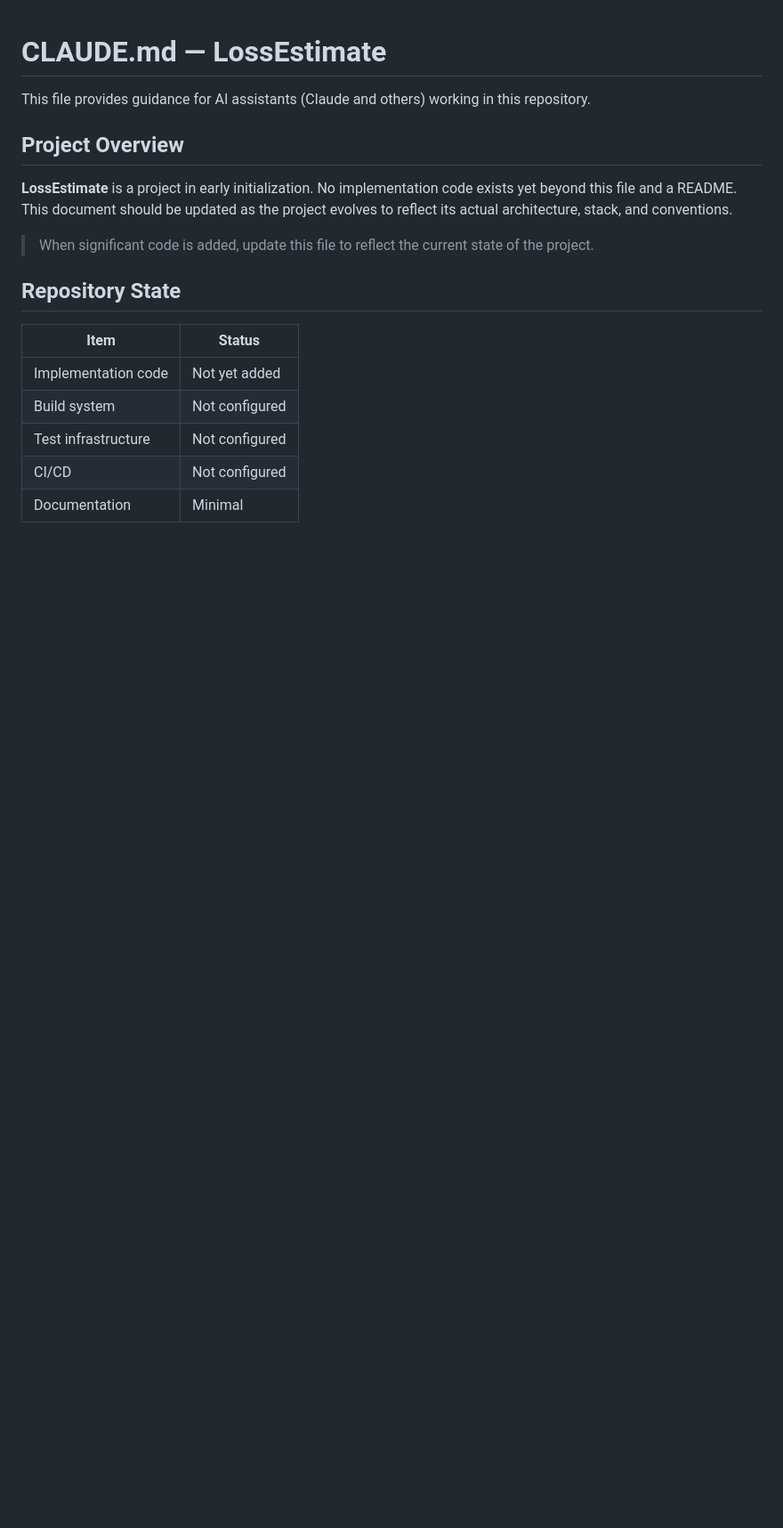
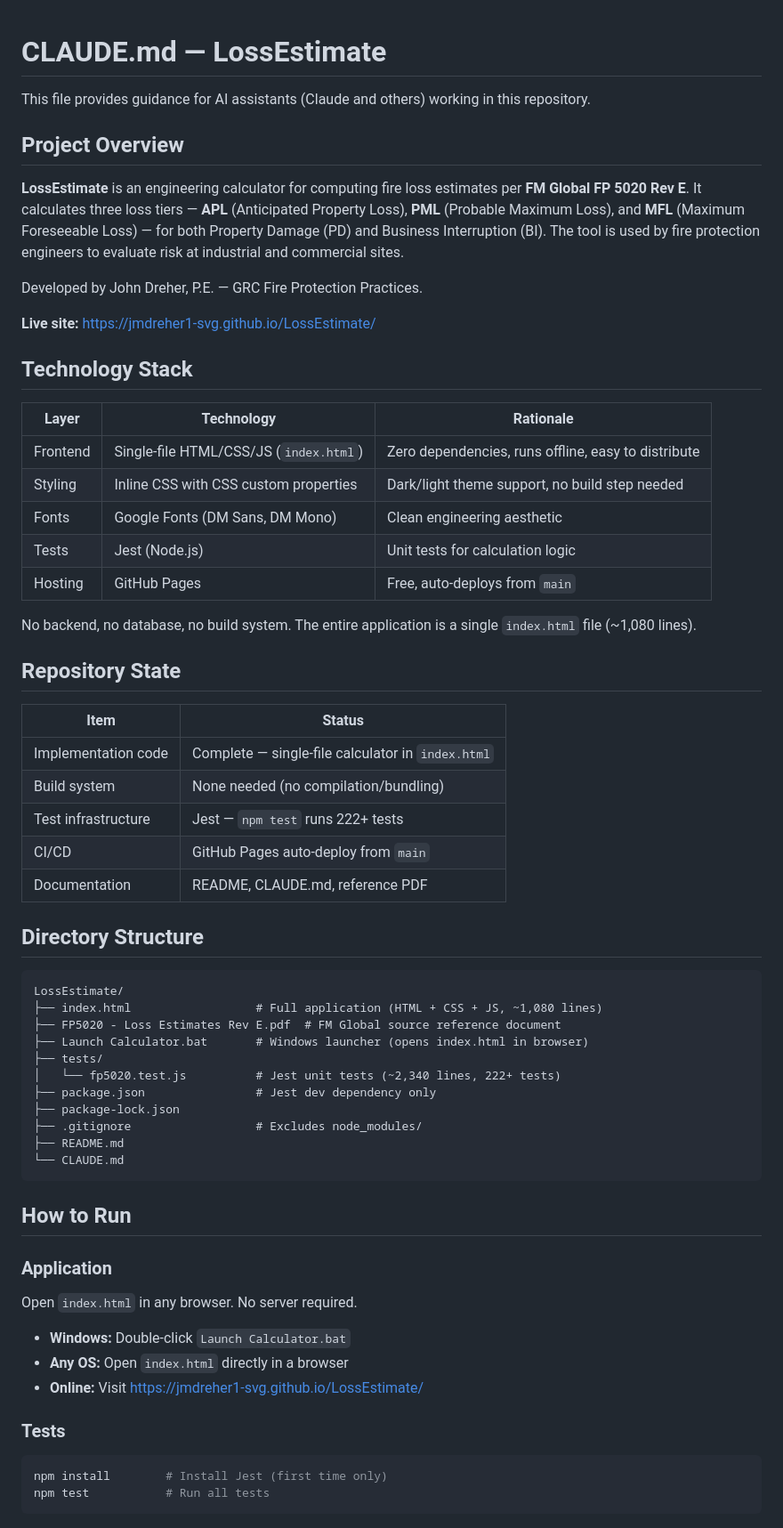
Before and after one commit to jmdreher1-svg/LossEstimate, a Markdown page: CLAUDE.md, the part around one of its changes. Shown at 89% size. Rendered like a GitHub page; blank space fills up the shorter version.

````diff
--- a/CLAUDE.md
+++ b/CLAUDE.md
@@ -4,16 +4,64 @@ This file provides guidance for AI assistants (Claude and others) working in thi
 
 ## Project Overview
 
-**LossEstimate** is a project in early initialization. No implementation code exists yet beyond this file and a README. This document should be updated as the project evolves to reflect its actual architecture, stack, and conventions.
+**LossEstimate** is an engineering calculator for computing fire loss estimates per **FM Global FP 5020 Rev E**. It calculates three loss tiers — **APL** (Anticipated Property Loss), **PML** (Probable Maximum Loss), and **MFL** (Maximum Foreseeable Loss) — for both Property Damage (PD) and Business Interruption (BI). The tool is used by fire protection engineers to evaluate risk at industrial and commercial sites.
 
-> When significant code is added, update this file to reflect the current state of the project.
+Developed by John Dreher, P.E. — GRC Fire Protection Practices.
+
+**Live site:** https://jmdreher1-svg.github.io/LossEstimate/
+
+## Technology Stack
+
+| Layer | Technology | Rationale |
+|-------|-----------|-----------|
+| Frontend | Single-file HTML/CSS/JS (`index.html`) | Zero dependencies, runs offline, easy to distribute |
+| Styling | Inline CSS with CSS custom properties | Dark/light theme support, no build step needed |
+| Fonts | Google Fonts (DM Sans, DM Mono) | Clean engineering aesthetic |
+| Tests | Jest (Node.js) | Unit tests for calculation logic |
+| Hosting | GitHub Pages | Free, auto-deploys from `main` |
+
+No backend, no database, no build system. The entire application is a single `index.html` file (~1,080 lines).
 
 ## Repository State
 
 | Item | Status |
 |------|--------|
-| Implementation code | Not yet added |
-| Build system | Not configured |
-| Test infrastructure | Not configured |
-| CI/CD | Not configured |
-| Documentation | Minimal |
+| Implementation code | Complete — single-file calculator in `index.html` |
+| Build system | None needed (no compilation/bundling) |
+| Test infrastructure | Jest — `npm test` runs 222+ tests |
+| CI/CD | GitHub Pages auto-deploy from `main` |
+| Documentation | README, CLAUDE.md, reference PDF |
+
+## Directory Structure
+
+```
+LossEstimate/
+├── index.html                  # Full application (HTML + CSS + JS, ~1,080 lines)
+├── FP5020 - Loss Estimates Rev E.pdf  # FM Global source reference document
+├── Launch Calculator.bat       # Windows launcher (opens index.html in browser)
+├── tests/
+│   └── fp5020.test.js          # Jest unit tests (~2,340 lines, 222+ tests)
+├── package.json                # Jest dev dependency only
+├── package-lock.json
+├── .gitignore                  # Excludes node_modules/
+├── README.md
+└── CLAUDE.md
+```
+
+## How to Run
+
+### Application
+
+Open `index.html` in any browser. No server required.
+
+- **Windows:** Double-click `Launch Calculator.bat`
+- **Any OS:** Open `index.html` directly in a browser
+- **Online:** Visit https://jmdreher1-svg.github.io/LossEstimate/
+
+### Tests
+
+```bash
+npm install        # Install Jest (first time only)
+npm test           # Run all tests
+```
+
````
Also changed, not shown: other parts of CLAUDE.md (+60 -26 lines).
